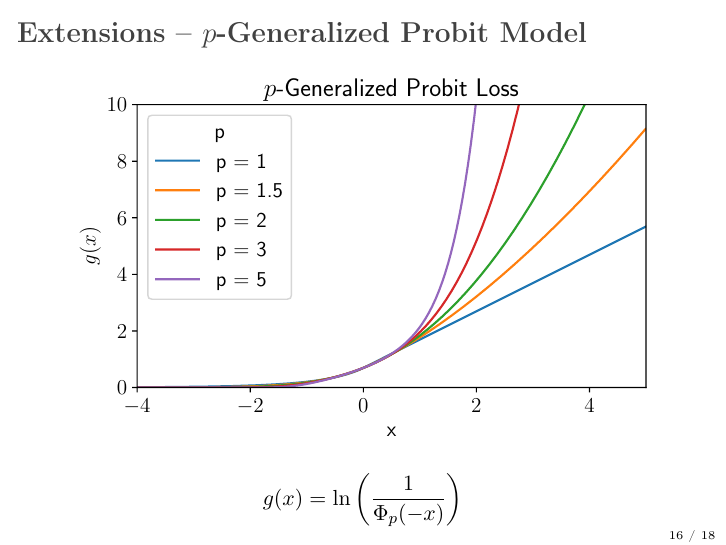
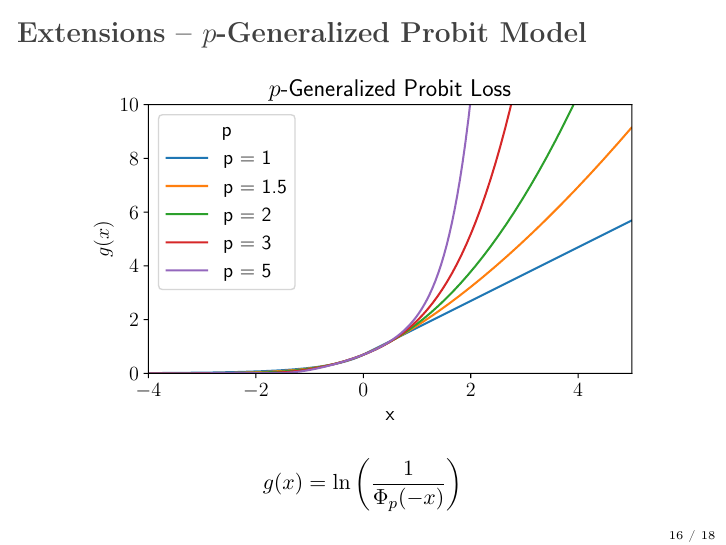
Before and after one commit to chr-peters/masters-thesis, LaTeX slides (presentation/presentation.tex): page 46 of 57. Compiled offline with pdfLaTeX.

Commit message:
minor adjustments

```diff
--- a/presentation/presentation.tex
+++ b/presentation/presentation.tex
@@ -330,7 +330,7 @@
 \begin{frame}{Extensions -- $p$-Generalized Probit Model}
     \begin{figure}[ht!]
         \centering
-        \includegraphics[width=\linewidth]{../figures/probit_loss_p.pdf}
+        \includegraphics[width=.95\linewidth]{../figures/probit_loss_p.pdf}
     \end{figure}
     \begin{equation*}
         g(x) = \ln\left(\frac{1}{\Phi_p(-x)}\right)
```
Also changed, not shown: presentation/presentation.pdf.
